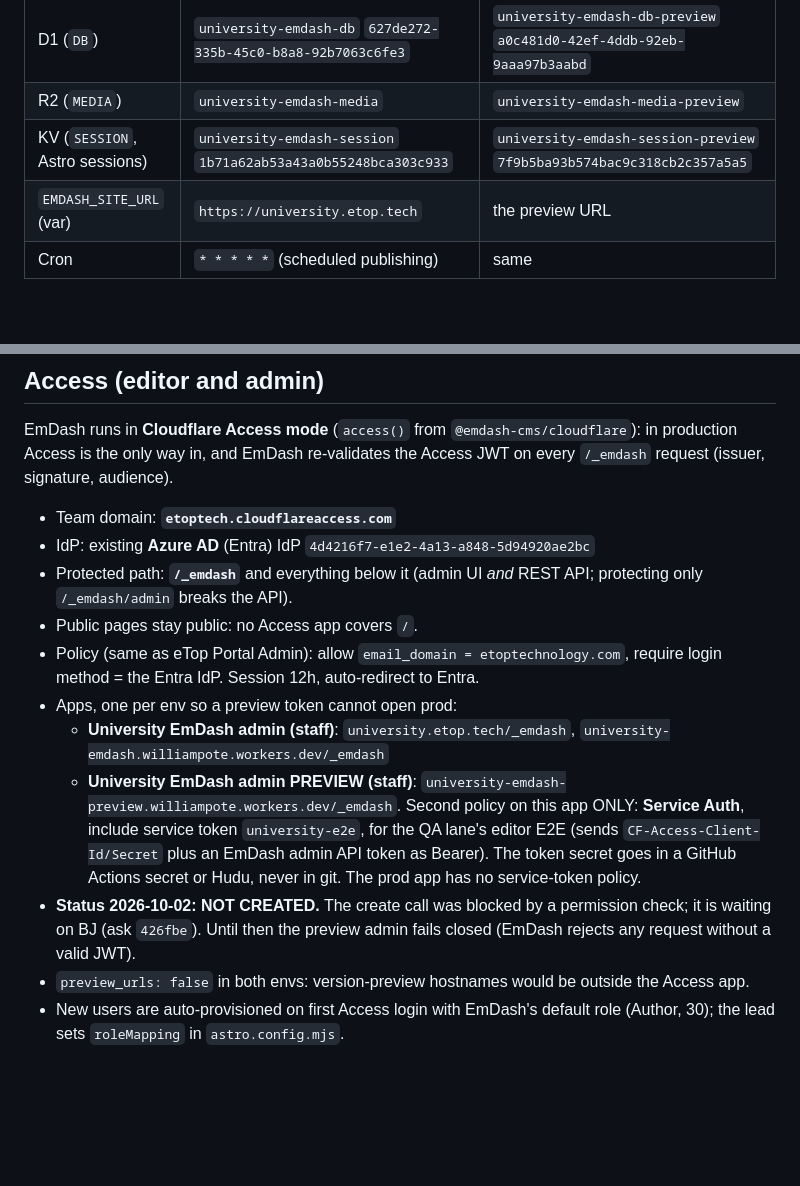
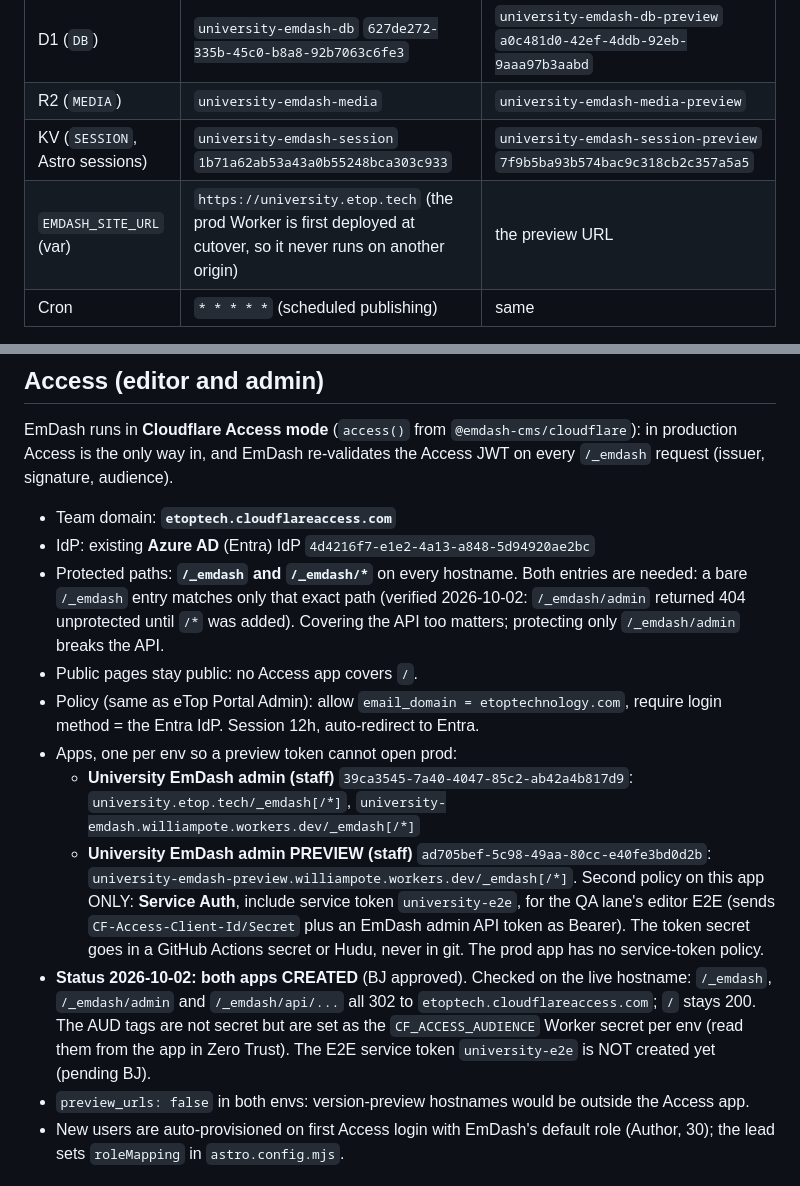
Before and after one commit to etopple/university, a Markdown page: docs/INFRA.md, 2 parts joined by grey strips. Rendered like a GitHub page; blank space fills up the shorter version.

Commit message:
infra: Access apps created (/_emdash + /_emdash/*), verified coverage on live host
Co-Authored-By: Claude Opus 5.5 <noreply@anthropic.com>
Claude-Session: https://claude.ai/code/session_012zWPYG5cdfQR1Q1y9W2j98

```diff
--- a/docs/INFRA.md
+++ b/docs/INFRA.md
@@ -15,7 +15,7 @@ Pages. Config: `wrangler.jsonc` at the repo root. Account: **eTop Technology** `
 | D1 (`DB`) | `university-emdash-db` `627de272-335b-45c0-b8a8-92b7063c6fe3` | `university-emdash-db-preview` `a0c481d0-42ef-4ddb-92eb-9aaa97b3aabd` |
 | R2 (`MEDIA`) | `university-emdash-media` | `university-emdash-media-preview` |
 | KV (`SESSION`, Astro sessions) | `university-emdash-session` `1b71a62ab53a43a0b55248bca303c933` | `university-emdash-session-preview` `7f9b5ba93b574bac9c318cb2c357a5a5` |
-| `EMDASH_SITE_URL` (var) | `https://university.etop.tech` | the preview URL |
+| `EMDASH_SITE_URL` (var) | `https://university.etop.tech` (the prod Worker is first deployed at cutover, so it never runs on another origin) | the preview URL |
 | Cron | `* * * * *` (scheduled publishing) | same |
 
 All created 2026-10-02 (D1 location hint `wnam`). The old Pages project `etop-university` keeps serving
@@ -44,17 +44,21 @@ only way in, and EmDash re-validates the Access JWT on every `/_emdash` request
 
 - Team domain: **`etoptech.cloudflareaccess.com`**
 - IdP: existing **Azure AD** (Entra) IdP `4d4216f7-e1e2-4a13-a848-5d94920ae2bc`
-- Protected path: **`/_emdash`** and everything below it (admin UI *and* REST API; protecting only `/_emdash/admin` breaks the API).
+- Protected paths: **`/_emdash` and `/_emdash/*`** on every hostname. Both entries are needed: a bare `/_emdash` entry
+  matches only that exact path (verified 2026-10-02: `/_emdash/admin` returned 404 unprotected until `/*` was added).
+  Covering the API too matters; protecting only `/_emdash/admin` breaks the API.
 - Public pages stay public: no Access app covers `/`.
 - Policy (same as eTop Portal Admin): allow `email_domain = etoptechnology.com`, require login method = the Entra IdP. Session 12h, auto-redirect to Entra.
 - Apps, one per env so a preview token cannot open prod:
-  - **University EmDash admin (staff)**: `university.etop.tech/_emdash`, `university-emdash.williampote.workers.dev/_emdash`
-  - **University EmDash admin PREVIEW (staff)**: `university-emdash-preview.williampote.workers.dev/_emdash`.
+  - **University EmDash admin (staff)** `39ca3545-7a40-4047-85c2-ab42a4b817d9`: `university.etop.tech/_emdash[/*]`, `university-emdash.williampote.workers.dev/_emdash[/*]`
+  - **University EmDash admin PREVIEW (staff)** `ad705bef-5c98-49aa-80cc-e40fe3bd0d2b`: `university-emdash-preview.williampote.workers.dev/_emdash[/*]`.
     Second policy on this app ONLY: **Service Auth**, include service token `university-e2e`, for the QA lane's
     editor E2E (sends `CF-Access-Client-Id/Secret` plus an EmDash admin API token as Bearer). The token secret goes
     in a GitHub Actions secret or Hudu, never in git. The prod app has no service-token policy.
-- **Status 2026-10-02: NOT CREATED.** The create call was blocked by a permission check; it is waiting on BJ
-  (ask `426fbe`). Until then the preview admin fails closed (EmDash rejects any request without a valid JWT).
+- **Status 2026-10-02: both apps CREATED** (BJ approved). Checked on the live hostname: `/_emdash`, `/_emdash/admin` and
+  `/_emdash/api/...` all 302 to `etoptech.cloudflareaccess.com`; `/` stays 200. The AUD tags are not secret but are set as the
+  `CF_ACCESS_AUDIENCE` Worker secret per env (read them from the app in Zero Trust). The E2E service token
+  `university-e2e` is NOT created yet (pending BJ).
 - `preview_urls: false` in both envs: version-preview hostnames would be outside the Access app.
 - New users are auto-provisioned on first Access login with EmDash's default role (Author, 30); the lead sets `roleMapping` in `astro.config.mjs`.
 
```
